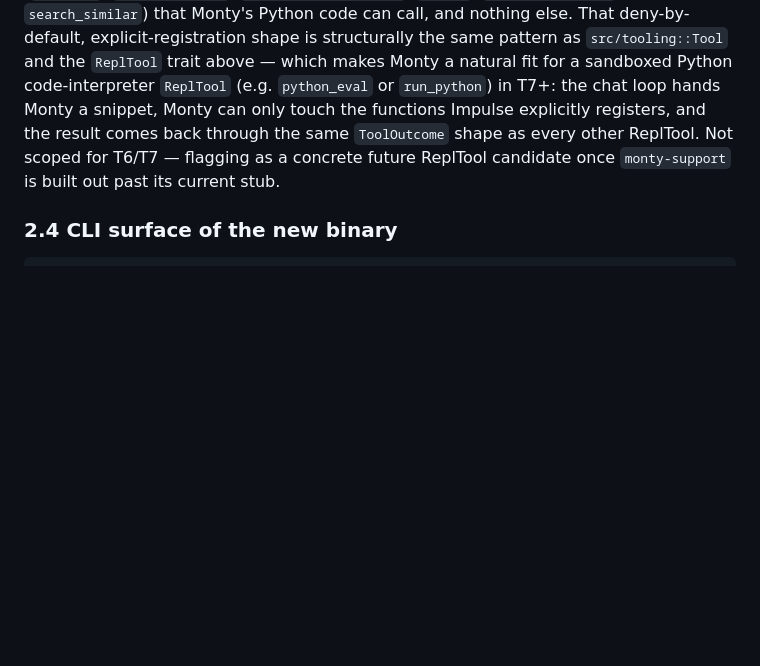
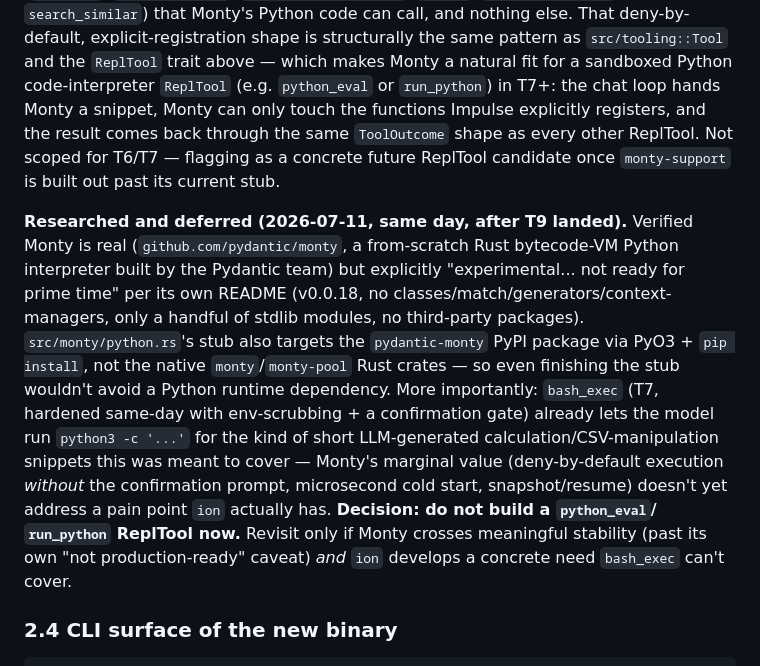
Before and after one commit to Jimthetaxguy/IMPULSE-rs, a Markdown page: impulse-rs/impulse-ion/TUI_SPEC.md, the part around the change. Drawn GitHub-style; blank space fills up the shorter version.

Commit message:
docs(ion): record Monty research outcome -- deferred, not building now
Researched James's earlier "consider Monty as a code interpreter for
our agents" idea. Monty (github.com/pydantic/monty) is real -- a
from-scratch Rust bytecode-VM Python interpreter by the Pydantic
team -- but its own README says "experimental... not ready for prime
time" (v0.0.18, no classes/match/generators, minimal stdlib, no
third-party packages). The existing src/monty/python.rs stub in this
repo also targets the pydantic-monty PyPI package via PyO3, not the
native monty/monty-pool Rust crates, so finishing the stub wouldn't
even avoid a Python runtime dependency.

More decisive: bash_exec (hardened today with env-scrubbing and a
confirmation gate) already covers the described use case -- short
LLM-generated Python snippets via `python3 -c`. Monty's marginal value
(deny-by-default execution without the confirmation prompt,
microsecond cold start) doesn't address a pain point ion actually has
yet.

Decision: do not build a python_eval/run_python ReplTool now. Recorded
in TUI_SPEC.md so this isn't re-investigated from scratch later --
revisit only if Monty matures past its own "not production-ready"
caveat and ion develops a need bash_exec can't cover.

Co-Authored-By: Claude Sonnet 5 <noreply@anthropic.com>
Claude-Session: https://claude.ai/code/session_01ESJcaQDXjWHayRYNZ1pafh

````diff
--- a/impulse-rs/impulse-ion/TUI_SPEC.md
+++ b/impulse-rs/impulse-ion/TUI_SPEC.md
@@ -194,6 +194,25 @@ result comes back through the same `ToolOutcome` shape as every other
 ReplTool. Not scoped for T6/T7 — flagging as a concrete future ReplTool
 candidate once `monty-support` is built out past its current stub.
 
+**Researched and deferred (2026-07-11, same day, after T9 landed).** Verified
+Monty is real (`github.com/pydantic/monty`, a from-scratch Rust bytecode-VM
+Python interpreter built by the Pydantic team) but explicitly
+"experimental... not ready for prime time" per its own README (v0.0.18,
+no classes/match/generators/context-managers, only a handful of stdlib
+modules, no third-party packages). `src/monty/python.rs`'s stub also targets
+the `pydantic-monty` PyPI package via PyO3 + `pip install`, not the native
+`monty`/`monty-pool` Rust crates — so even finishing the stub wouldn't avoid
+a Python runtime dependency. More importantly: `bash_exec` (T7, hardened
+same-day with env-scrubbing + a confirmation gate) already lets the model
+run `python3 -c '...'` for the kind of short LLM-generated
+calculation/CSV-manipulation snippets this was meant to cover — Monty's
+marginal value (deny-by-default execution *without* the confirmation
+prompt, microsecond cold start, snapshot/resume) doesn't yet address a pain
+point `ion` actually has. **Decision: do not build a `python_eval`/
+`run_python` ReplTool now.** Revisit only if Monty crosses meaningful
+stability (past its own "not production-ready" caveat) *and* `ion`
+develops a concrete need `bash_exec` can't cover.
+
 ### 2.4 CLI surface of the new binary
 
 ```
````
